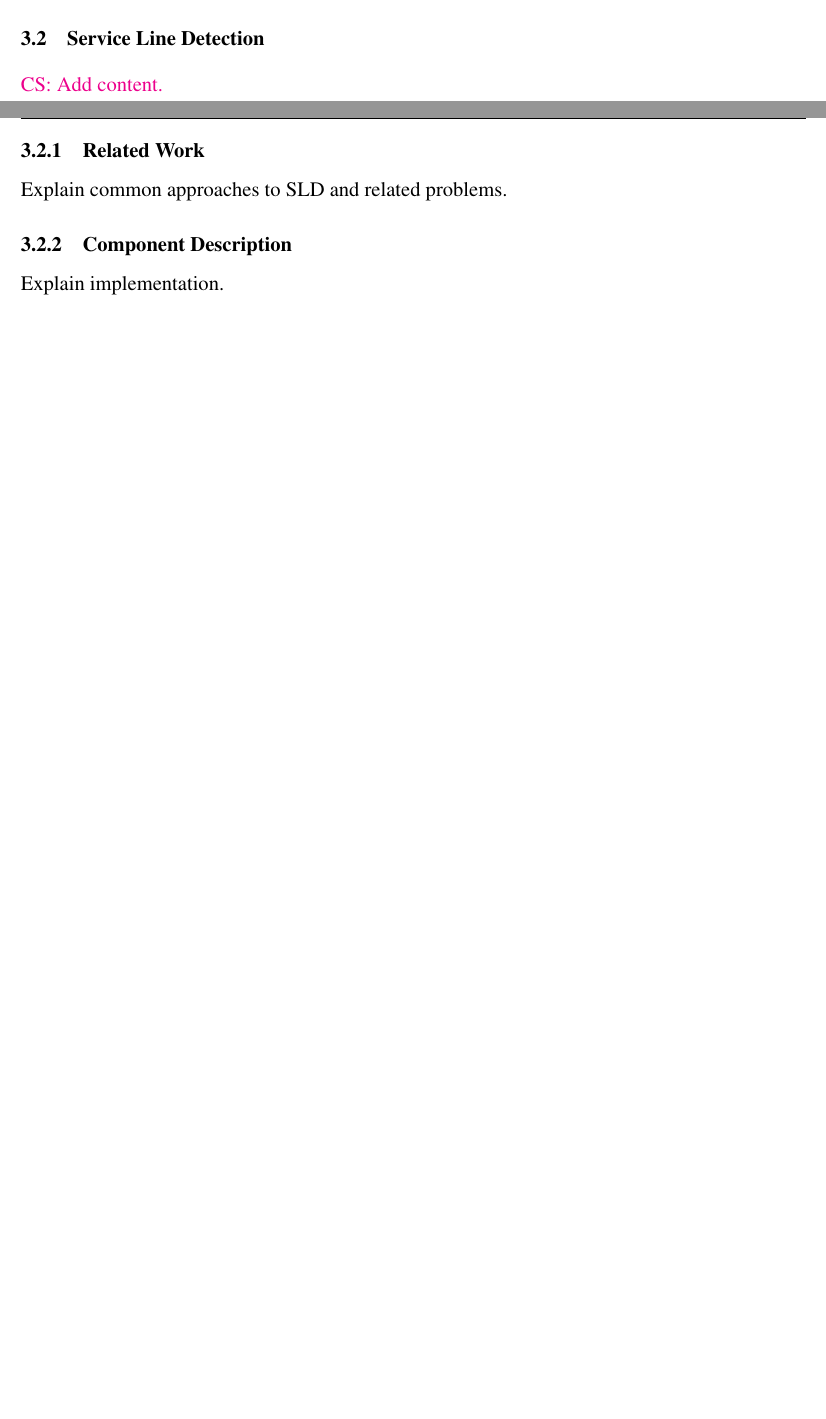
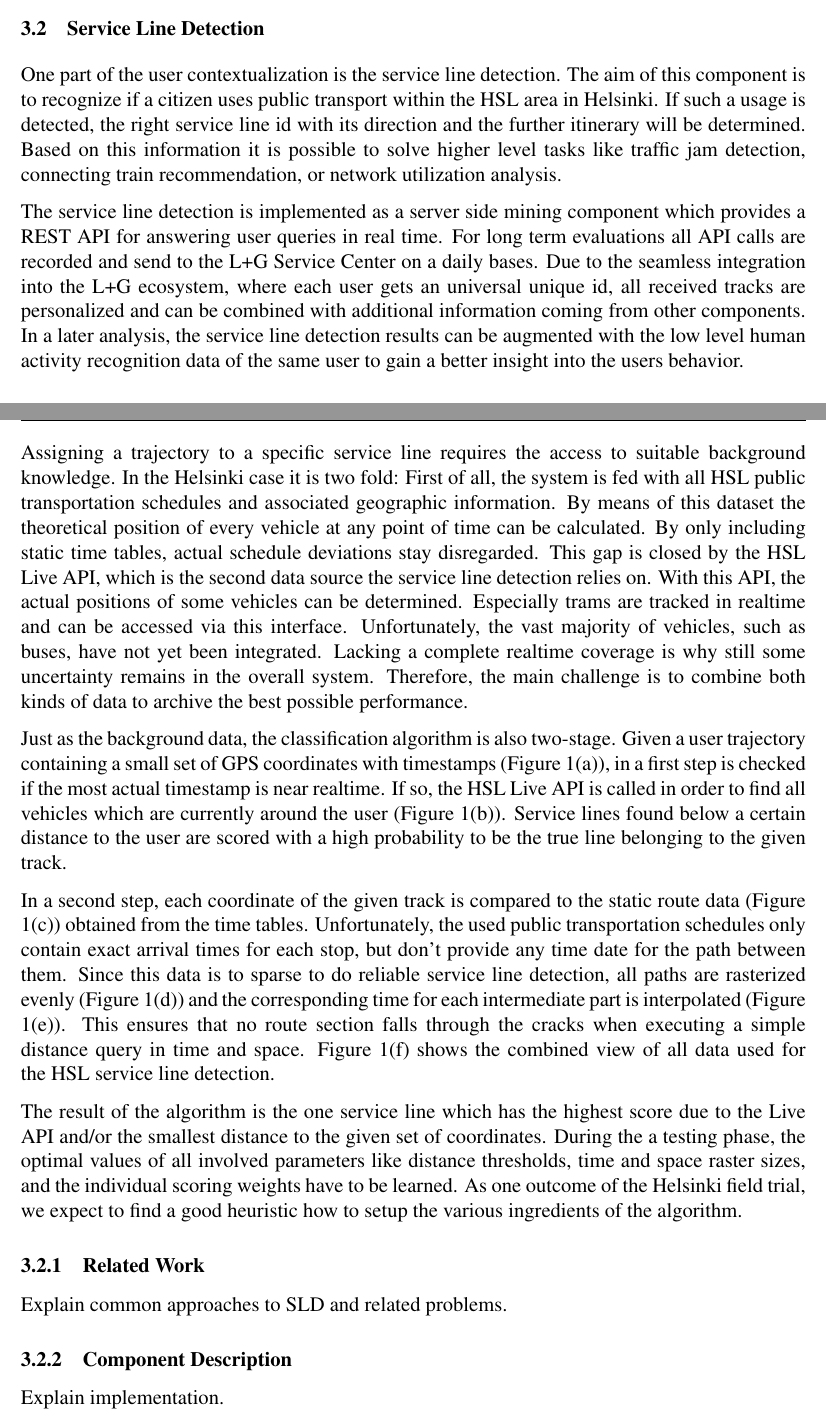
Before and after one commit to ehatzi/D1-2, a LaTeX document (D1-2.tex): two parts of pages 9 and 11 of 14 before the commit and two parts of pages 10 and 11 of 15 after it, joined at a grey line, cut so that both start at the same text, the shorter picture padded with empty space. Compiled offline with pdfLaTeX.

Commit message:
SLD section started

```diff
--- a/D1-2.tex
+++ b/D1-2.tex
@@ -293,9 +293,12 @@ Comparison of our classifier with literature on the basis of external
 data sets.
 
 \section{Service Line Detection}
-\todo{CS}{Add content.}
-%for reduzing the size, set the width to 0.22\textwid
-\begin{figure}[]
+
+One part of the user contextualization is the service line detection. The aim of this component is to recognize if a citizen uses public transport within the HSL area in Helsinki. If such a usage is detected, the right service line id with its direction and the further itinerary will be determined. Based on this information it is possible to solve higher level tasks like traffic jam detection, connecting train recommendation, or network utilization analysis.
+
+The service line detection is implemented as a server side mining component which provides a REST API for answering user queries in real time. For long term evaluations all API calls are recorded and send to the L+G Service Center on a daily bases. Due to the seamless integration into the L+G ecosystem, where each user gets an universal unique id, all received tracks are personalized and can be combined with additional information coming from other components. In a later analysis, the service line detection results can be augmented with the low level human activity recognition data of the same user to gain a better insight into the users behavior.
+
+\begin{figure}[ht]
 \centering
 \subfigure[]{
   \frame{\includegraphics[width=0.3\textwidth,natwidth=556.19,natheight=432]{img/SLD/track.pdf}}
@@ -330,8 +333,19 @@ data sets.
 \caption{
 The various input data for the HSL service line detection.
 }
-\label{fig:netmaps}
+\label{fig:SLD}
 \end{figure}
+
+Assigning a trajectory to a specific service line requires the access to suitable background knowledge. In the Helsinki case it is two fold:
+First of all, the system is fed with all HSL public transportation schedules and associated geographic information. By means of this dataset the theoretical position of every vehicle at any point of time can be calculated. By only including static time tables, actual schedule deviations stay disregarded. This gap is closed by the HSL Live API, which is the second data source the service line detection relies on. With this API, the actual positions of some vehicles can be determined. Especially trams are tracked in realtime and can be accessed via this interface.  Unfortunately, the vast majority of vehicles, such as buses, have not yet been integrated. Lacking a complete realtime coverage is why still some uncertainty remains in the overall system. Therefore, the main challenge is to combine both kinds of data to archive the best possible performance.
+
+Just as the background data, the classification algorithm is also two-stage. Given a user trajectory containing a small set of GPS coordinates with timestamps (Figure \ref{fig:track}), in a first step is checked if the most actual timestamp is near realtime. If so, the HSL Live API is called in order to find all vehicles which are currently around the user (Figure \ref{fig:realtime}). Service lines found below a certain distance to the user are scored with a high probability to be the true line belonging to the given track.
+
+In a second step, each coordinate of the given track is compared to the static route data (Figure \ref{fig:static}) obtained from the time tables. Unfortunately, the used public transportation schedules only contain exact arrival times for each stop, but don't provide any time date for the path between them. Since this data is to sparse to do reliable service line detection, all paths are rasterized evenly (Figure \ref{fig:interpolatedCoords}) and the corresponding time for each intermediate part is interpolated (Figure \ref{fig:interpolatedCoordsWithTimes}). This ensures that no route section falls through the cracks when executing a simple distance query in time and space. Figure \ref{fig:combined} shows the combined view of all data used for the HSL service line detection.
+
+The result of the algorithm is the one service line which has the highest score due to the Live API and/or the smallest distance to the given set of coordinates. During the a testing phase, the optimal values of all involved parameters like distance thresholds, time and space raster sizes, and the individual scoring weights have to be learned. As one outcome of the Helsinki field trial, we expect to find a good heuristic how to setup the various ingredients of the algorithm.
+
+
 \subsection{Related Work}
 Explain common approaches to SLD and related problems.
 
```
Also changed, not shown: img/SLD/combined.pdf, img/SLD/serviceLineDetection.svg.
